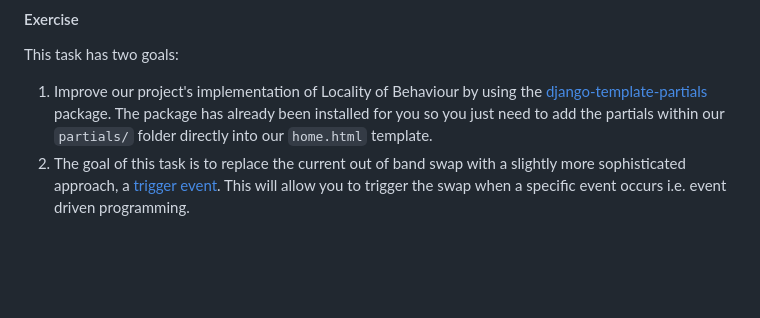
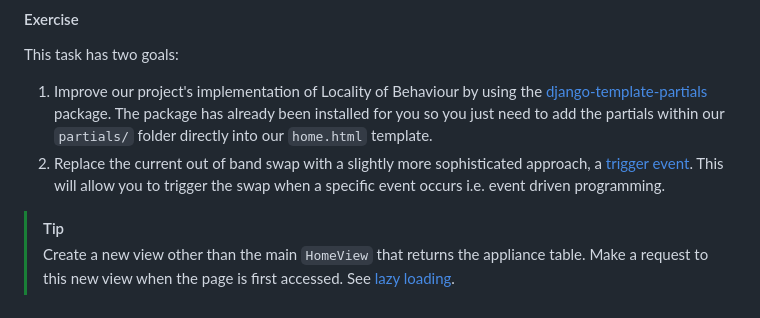
Before and after one commit to ericmassip/carbon-home-watcher, a Markdown page: README.md, the part around the change. GitHub-like rendering; blank space fills up the shorter version.

Commit message:
Add a hint for part2

```diff
--- a/README.md
+++ b/README.md
@@ -70,6 +70,10 @@ This task has two goals:
    the [django-template-partials](https://github.com/carltongibson/django-template-partials) package. The package has
    already been installed for you so you just need to add the partials within our `partials/` folder directly into our
    `home.html` template.
-2. The goal of this task is to replace the current out of band swap with a slightly more sophisticated approach,
+2. Replace the current out of band swap with a slightly more sophisticated approach,
    a [trigger event](https://htmx.org/headers/hx-trigger/). This will allow you to trigger the swap when a specific
    event occurs i.e. event driven programming.
+
+> [!TIP]
+> Create a new view other than the main `HomeView` that returns the appliance table. Make a request to this new view
+> when the page is first accessed. See [lazy loading](https://htmx.org/examples/lazy-load/).
```
